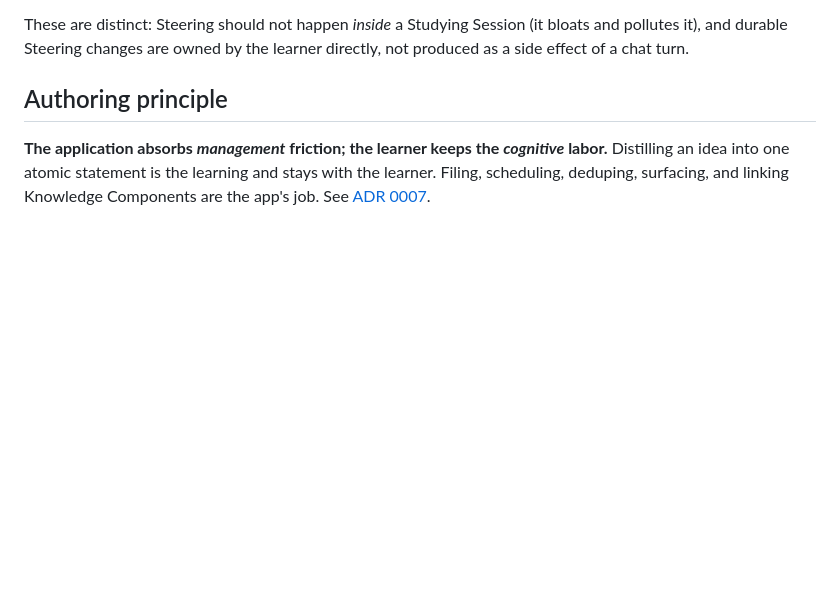
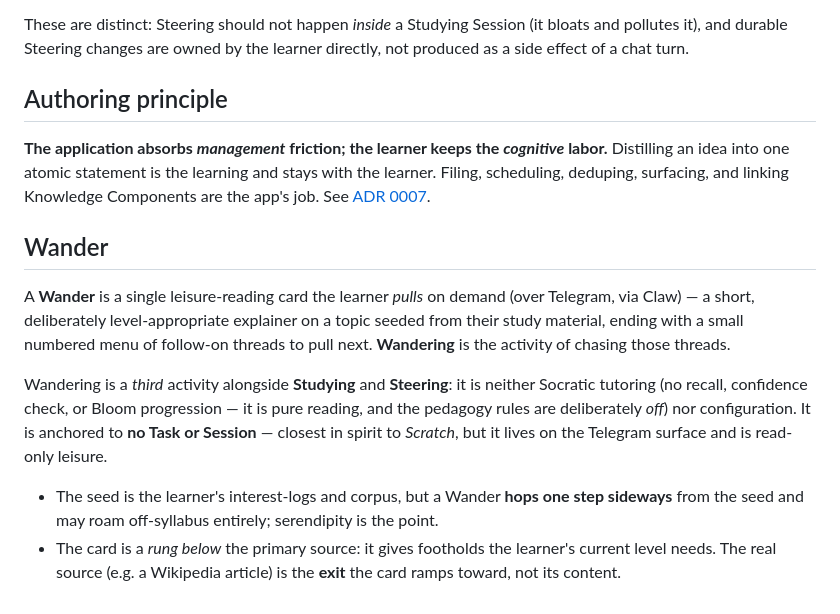
Before and after one commit to hirojinho/marginalia, a Markdown page: CONTEXT.md, the part around the change. Drawn GitHub-style; blank space fills up the shorter version.

```diff
--- a/CONTEXT.md
+++ b/CONTEXT.md
@@ -92,3 +92,24 @@ directly, not produced as a side effect of a chat turn.
 learning and stays with the learner. Filing, scheduling, deduping, surfacing,
 and linking Knowledge Components are the app's job. See
 [ADR 0007](docs/adr/0007-knowledge-component-as-atomic-note.md).
+
+## Wander
+
+A **Wander** is a single leisure-reading card the learner *pulls* on demand
+(over Telegram, via Claw) — a short, deliberately level-appropriate explainer
+on a topic seeded from their study material, ending with a small numbered menu
+of follow-on threads to pull next. **Wandering** is the activity of chasing
+those threads.
+
+Wandering is a *third* activity alongside **Studying** and **Steering**: it is
+neither Socratic tutoring (no recall, confidence check, or Bloom progression —
+it is pure reading, and the pedagogy rules are deliberately *off*) nor
+configuration. It is anchored to **no Task or Session** — closest in spirit to
+*Scratch*, but it lives on the Telegram surface and is read-only leisure.
+
+- The seed is the learner's interest-logs and corpus, but a Wander **hops one
+  step sideways** from the seed and may roam off-syllabus entirely; serendipity
+  is the point.
+- The card is a *rung below* the primary source: it gives footholds the
+  learner's current level needs. The real source (e.g. a Wikipedia article) is
+  the **exit** the card ramps toward, not its content.
```
Also changed, not shown: docs/adr/0013-wander-numbered-reply-no-telegram-button-fork.md (added, +39 -0 lines), 1 other file.
